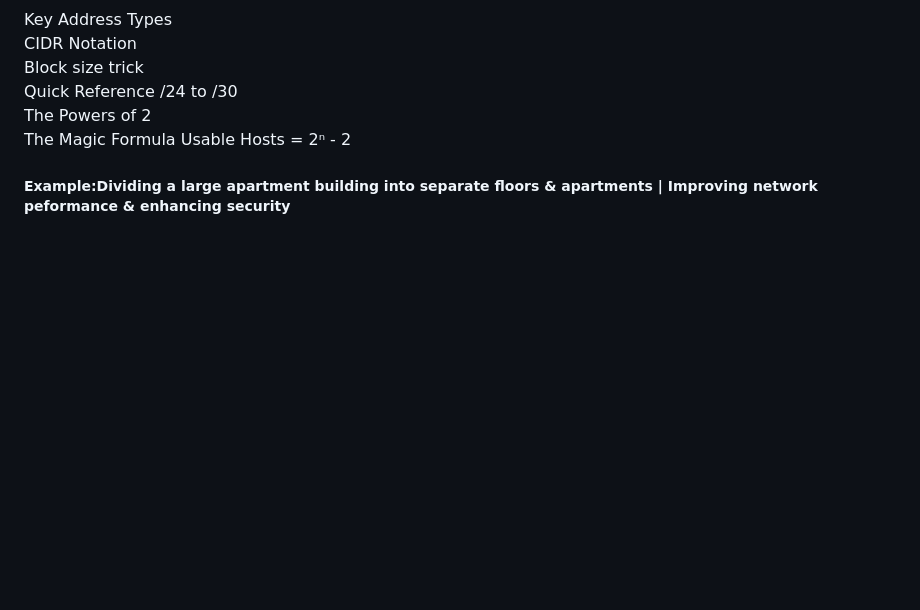
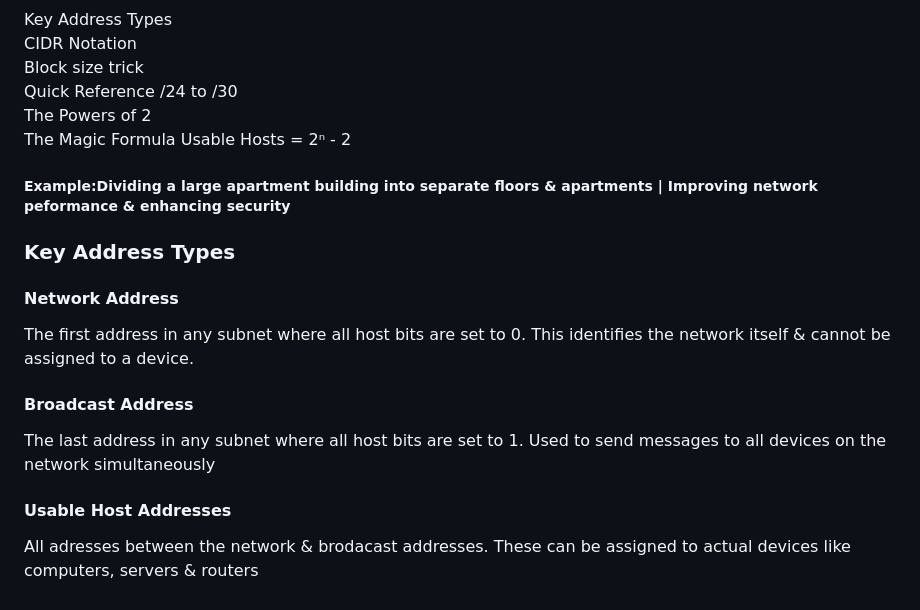
Before and after one commit to Zachc0des/Zachc0des-Portfolio, a Markdown page: Networking Study Guide.md, the part around one of its changes. Rendered like a GitHub page; blank space fills up the shorter version.

Commit message:
Revise subnetting section and key address types
Updated headings and added explanations for key address types in subnetting.

```diff
--- a/Networking Study Guide.md
+++ b/Networking Study Guide.md
@@ -275,3 +275,12 @@ The Magic Formula Usable Hosts = 2ⁿ - 2 <br>
 
 </p>
 <h5>Example:Dividing a large apartment building into separate floors & apartments | Improving network peformance & enhancing security</h5>
+
+<h3>Key Address Types</h3>
+
+<h4>Network Address</h4>
+<p>The first address in any subnet where all host bits are set to 0. This identifies the network itself & cannot be assigned to a device.</p>
+<h4>Broadcast Address</h4>
+<p>The last address in any subnet where all host bits are set to 1. Used to send messages to all devices on the network simultaneously</p>
+<h4>Usable Host Addresses</h4>
+<p>All adresses between the network & brodacast addresses. These can be assigned to actual devices like computers, servers & routers</p>
```
Also changed, not shown: other parts of Networking Study Guide.md (+1 -1 lines).
